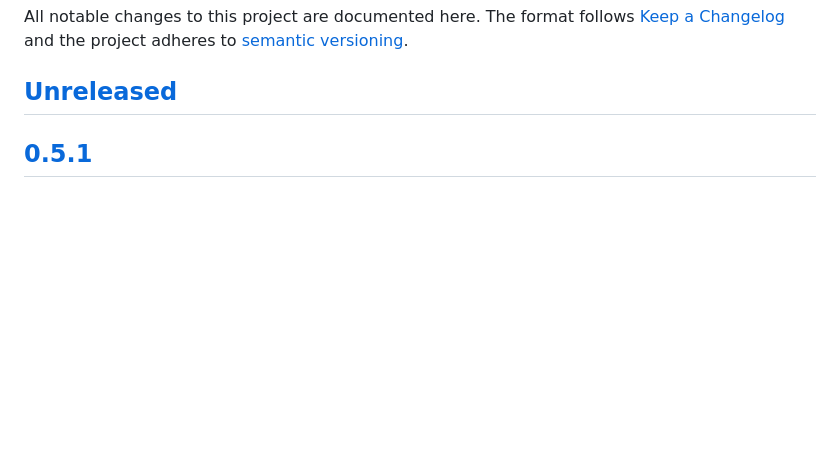
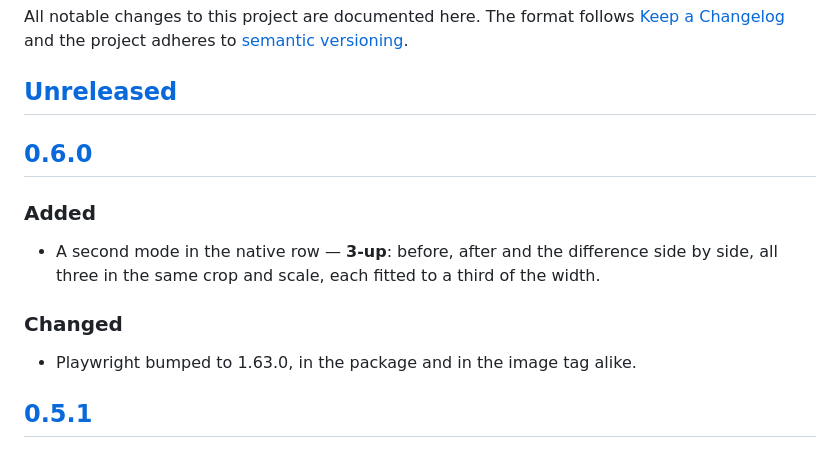
Before and after one commit to Nemo-Illusionist/gh-pixel-diff, a Markdown page: CHANGELOG.md, the part around the change printed below. Drawn GitHub-style; blank space fills up the shorter version.

```diff
--- a/CHANGELOG.md
+++ b/CHANGELOG.md
@@ -5,6 +5,18 @@ All notable changes to this project are documented here. The format follows
 adheres to [semantic versioning](https://semver.org/).
 
 ## [Unreleased]
+
+## [0.6.0]
+
+### Added
+
+- A second mode in the native row — **3-up**: before, after and the difference
+  side by side, all three in the same crop and scale, each fitted to a third of
+  the width.
+
+### Changed
+
+- Playwright bumped to 1.63.0, in the package and in the image tag alike.
 
 ## [0.5.1]
 
```
Also changed, not shown: other parts of CHANGELOG.md (+2 -1 lines), README.md (+9 -4 lines), README.ru.md (+9 -4 lines), docs/screenshots/frame-3up.png (added), 6 other files.
